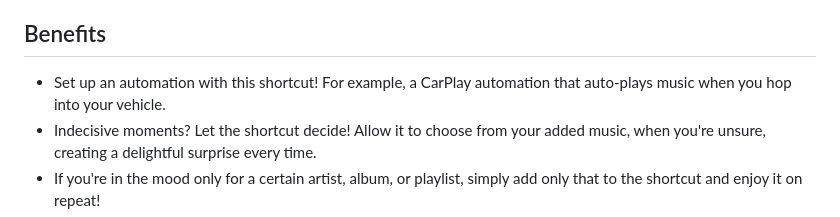
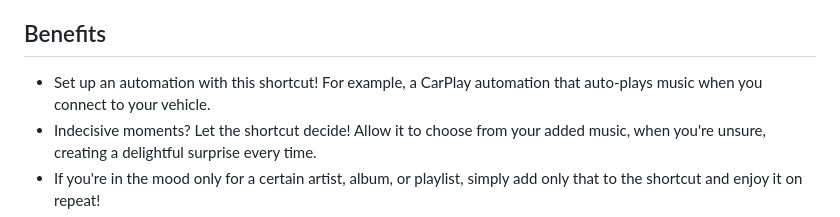
Before and after one commit to mrjeevs/Shortcuts, a Markdown page: SpotifyShuffle/README.md, the part around the change. Rendered like a GitHub page.

```diff
--- a/SpotifyShuffle/README.md
+++ b/SpotifyShuffle/README.md
@@ -26,7 +26,7 @@ It utilizes the Spotify API to initiate playback on your device, as there are no
 
 ## Benefits
 
--   Set up an automation with this shortcut! For example, a CarPlay automation that auto-plays music when you hop into your vehicle.
+-   Set up an automation with this shortcut! For example, a CarPlay automation that auto-plays music when you connect to your vehicle.
 -   Indecisive moments? Let the shortcut decide! Allow it to choose from your added music, when you're unsure, creating a delightful surprise every time.
 -   If you're in the mood only for a certain artist, album, or playlist, simply add only that to the shortcut and enjoy it on repeat!
 -   Easily update your music list on the fly. Whether you discover a new favorite or want to remove an old one, the shortcut lets you customize your music rotation easily.
```
